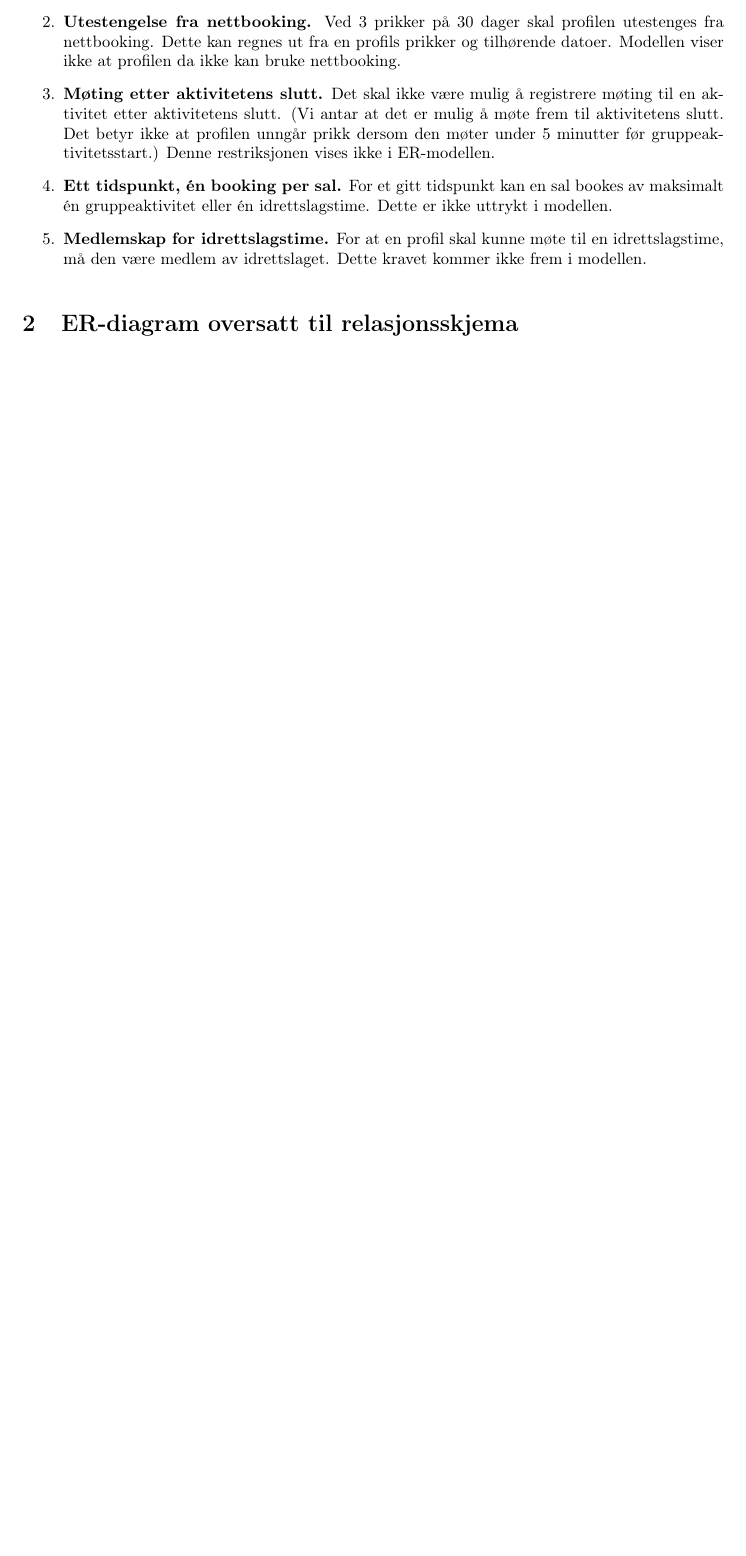
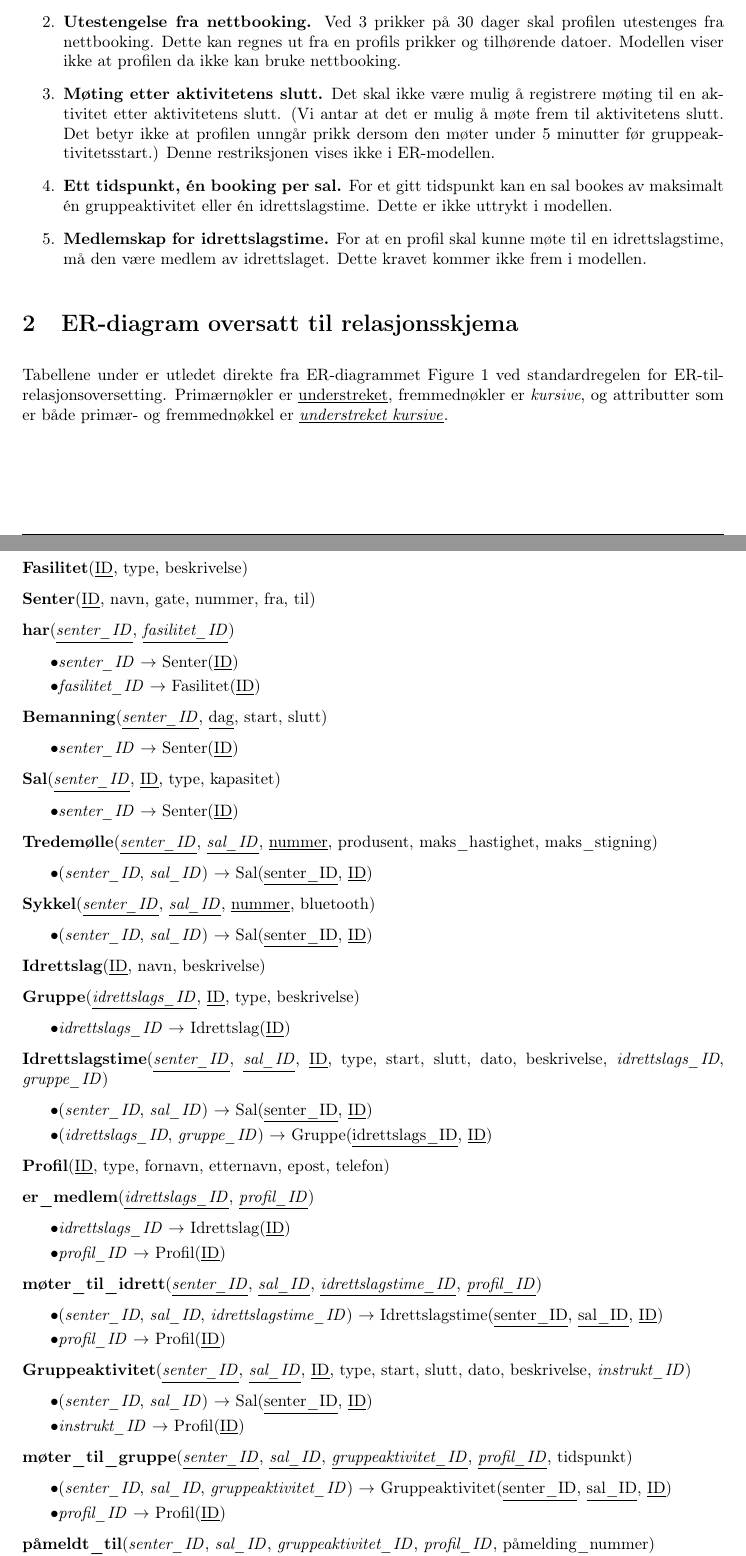
Before and after one commit to filsifetto/TDT4145_project, a LaTeX document (rapport/main.tex, which reads rapport/Sections/02_Relational_schema.tex, rapport/packages.sty): part of page 4 of 4 before the commit and two parts of pages 4 and 5 of 6 after it, the two joined at a grey line, cut so that both start at the same text, the shorter picture padded with empty space. Compiled offline with pdfLaTeX.

Commit message:
Add relational schema with BCNF analysis (section 2)

```diff
--- a/rapport/Sections/02_Relational_schema.tex
+++ b/rapport/Sections/02_Relational_schema.tex
@@ -1,3 +1,90 @@
 \section{ER-diagram oversatt til relasjonsskjema}
 
-% --- Skriv her: Presenter relasjonsskjemaet som er utledet fra ER-diagrammet. ---
+% Hjelpemakroer for nøkkelnotasjon
+% \pk{}   = primærnøkkel (understreket)
+% \fk{}   = fremmednøkkel (kursiv)
+% \pkfk{} = primær- og fremmednøkkel (understreket kursiv)
+\newcommand{\pk}[1]{\underline{#1}}
+\newcommand{\fk}[1]{\textit{#1}}
+\newcommand{\pkfk}[1]{\underline{\textit{#1}}}
+
+Tabellene under er utledet direkte fra ER-diagrammet \autoref{fig:er-diagram} ved standardregelen for
+ER-til-relasjonsoversetting. Primærnøkler er \pk{understreket}, fremmednøkler er \fk{kursive},
+og attributter som er både primær- og fremmednøkkel er \pkfk{understreket kursive}.
+
+\subsection{Relasjonsskjema}
+
+\begin{description}[leftmargin=0pt, labelwidth=0pt, labelsep=0pt]
+
+  \item \textbf{Fasilitet}(\pk{ID}, type, beskrivelse)
+
+  \item \textbf{Senter}(\pk{ID}, navn, gate, nummer, fra, til)
+
+  \item \textbf{har}(\pkfk{senter\_ID}, \pkfk{fasilitet\_ID})
+  \begin{itemize}
+    \item \fk{senter\_ID} $\to$ Senter(\pk{ID})
+    \item \fk{fasilitet\_ID} $\to$ Fasilitet(\pk{ID})
+  \end{itemize}
+
+  \item \textbf{Bemanning}(\pkfk{senter\_ID}, \pk{dag}, start, slutt)
+  \begin{itemize}
+    \item \fk{senter\_ID} $\to$ Senter(\pk{ID})
+  \end{itemize}
+
+  \item \textbf{Sal}(\pkfk{senter\_ID}, \pk{ID}, type, kapasitet)
+  \begin{itemize}
+    \item \fk{senter\_ID} $\to$ Senter(\pk{ID})
+  \end{itemize}
+
+  \item \textbf{Tredemølle}(\pkfk{senter\_ID}, \pkfk{sal\_ID}, \pk{nummer}, produsent, maks\_hastighet, maks\_stigning)
+  \begin{itemize}
+    \item (\fk{senter\_ID}, \fk{sal\_ID}) $\to$ Sal(\pk{senter\_ID}, \pk{ID})
+  \end{itemize}
+
+  \item \textbf{Sykkel}(\pkfk{senter\_ID}, \pkfk{sal\_ID}, \pk{nummer}, bluetooth)
+  \begin{itemize}
+    \item (\fk{senter\_ID}, \fk{sal\_ID}) $\to$ Sal(\pk{senter\_ID}, \pk{ID})
+  \end{itemize}
+
+  \item \textbf{Idrettslag}(\pk{ID}, navn, beskrivelse)
+
+  \item \textbf{Gruppe}(\pkfk{idrettslags\_ID}, \pk{ID}, type, beskrivelse)
+  \begin{itemize}
+    \item \fk{idrettslags\_ID} $\to$ Idrettslag(\pk{ID})
+  \end{itemize}
+
+  \item \textbf{Idrettslagstime}(\pkfk{senter\_ID}, \pkfk{sal\_ID}, \pk{ID}, type, start, slutt, dato, beskrivelse, \fk{idrettslags\_ID}, \fk{gruppe\_ID})
+  \begin{itemize}
+    \item (\fk{senter\_ID}, \fk{sal\_ID}) $\to$ Sal(\pk{senter\_ID}, \pk{ID})
+    \item (\fk{idrettslags\_ID}, \fk{gruppe\_ID}) $\to$ Gruppe(\pk{idrettslags\_ID}, \pk{ID})
+  \end{itemize}
+
+  \item \textbf{Profil}(\pk{ID}, type, fornavn, etternavn, epost, telefon)
+
+  \item \textbf{er\_medlem}(\pkfk{idrettslags\_ID}, \pkfk{profil\_ID})
+  \begin{itemize}
+    \item \fk{idrettslags\_ID} $\to$ Idrettslag(\pk{ID})
+    \item \fk{profil\_ID} $\to$ Profil(\pk{ID})
+  \end{itemize}
+
+  \item \textbf{møter\_til\_idrett}(\pkfk{senter\_ID}, \pkfk{sal\_ID}, \pkfk{idrettslagstime\_ID}, \pkfk{profil\_ID})
+  \begin{itemize}
+    \item (\fk{senter\_ID}, \fk{sal\_ID}, \fk{idrettslagstime\_ID}) $\to$ Idrettslagstime(\pk{senter\_ID}, \pk{sal\_ID}, \pk{ID})
+    \item \fk{profil\_ID} $\to$ Profil(\pk{ID})
+  \end{itemize}
+
+  \item \textbf{Gruppeaktivitet}(\pkfk{senter\_ID}, \pkfk{sal\_ID}, \pk{ID}, type, start, slutt, dato, beskrivelse, \fk{instrukt\_ID})
+  \begin{itemize}
+    \item (\fk{senter\_ID}, \fk{sal\_ID}) $\to$ Sal(\pk{senter\_ID}, \pk{ID})
+    \item \fk{instrukt\_ID} $\to$ Profil(\pk{ID})
+  \end{itemize}
+
+  \item \textbf{møter\_til\_gruppe}(\pkfk{senter\_ID}, \pkfk{sal\_ID}, \pkfk{gruppeaktivitet\_ID}, \pkfk{profil\_ID}, tidspunkt)
+  \begin{itemize}
+    \item (\fk{senter\_ID}, \fk{sal\_ID}, \fk{gruppeaktivitet\_ID}) $\to$ Gruppeaktivitet(\pk{senter\_ID}, \pk{sal\_ID}, \pk{ID})
+    \item \fk{profil\_ID} $\to$ Profil(\pk{ID})
+  \end{itemize}
+
+  \item \textbf{påmeldt\_til}(\pkfk{senter\_ID}, \pkfk{sal\_ID}, \pkfk{gruppeaktivitet\_ID}, \pkfk{profil\_ID}, påmelding\_nummer)
+  \begin{itemize}
+    \item (\fk{senter\_ID}, \fk{sal\_ID}, \fk{gruppeaktivitet\_ID}) $\to$ Gruppeaktivitet(\pk{senter\_ID}, \pk{sal\_ID}, \pk{ID})
--- a/rapport/packages.sty
+++ b/rapport/packages.sty
@@ -47,6 +47,7 @@
 % --- General ---
 \usepackage{import}
 \usepackage{csquotes}
+\usepackage{enumitem}
 \usepackage{hyperref}
 \hypersetup{colorlinks, citecolor = black, filecolor = black, linkcolor = black, urlcolor = black}
 \usepackage{comment}
```
Also changed, not shown: database-modeling/relational-schema/oversetting.md (added, +33 -0 lines), rapport/main.bbl, rapport/main.pdf, rapport/Sections/02_Relational_schema.tex (36 more changed lines), 3 other files.
